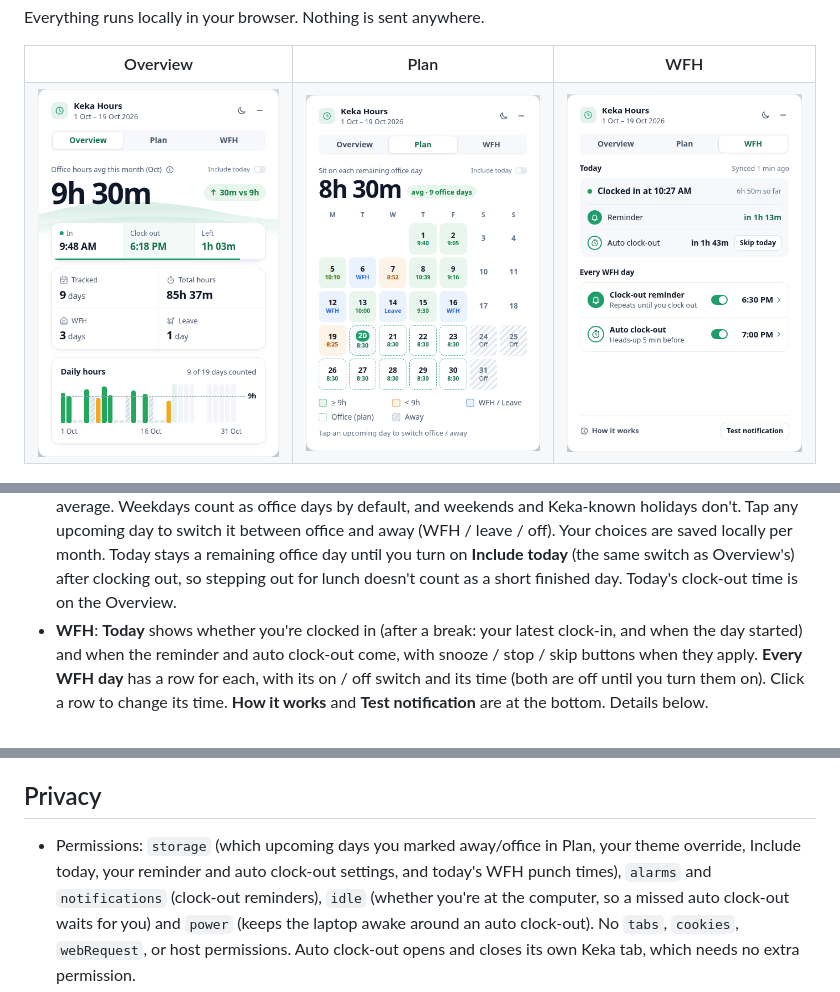
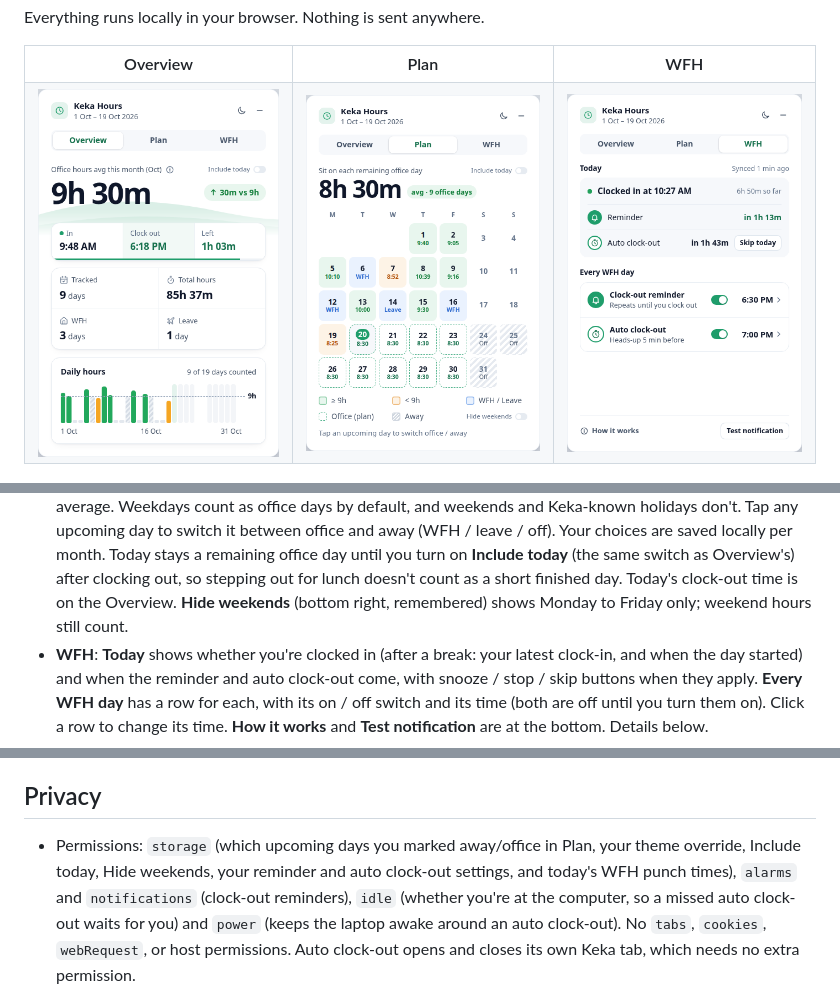
Before and after one commit to renjithroy/keka-hours, a Markdown page: README.md, 3 parts joined by grey strips. Rendered like a GitHub page; pictures changed too: docs/plan.png.

```diff
--- a/README.md
+++ b/README.md
@@ -65,7 +65,8 @@ can't be read, the card follows your OS setting.
   (WFH / leave / off). Your choices are saved locally per month. Today stays a remaining office
   day until you turn on **Include today** (the same switch as Overview's) after clocking out, so
   stepping out for lunch doesn't count as a short finished day. Today's clock-out time is on the
-  Overview.
+  Overview. **Hide weekends** (bottom right, remembered) shows Monday to Friday only; weekend hours
+  still count.
 - **WFH**: **Today** shows whether you're clocked in (after a break: your latest clock-in, and when
   the day started) and when the reminder and auto clock-out come, with snooze / stop / skip buttons
   when they apply. **Every WFH day** has a row for each,
@@ -190,7 +191,7 @@ only as accurate as the calendar, so mark WFH / leave days.
 ## Privacy
 
 - Permissions: `storage` (which upcoming days you marked away/office in Plan, your theme override,
-  Include today, your reminder and auto clock-out settings, and today's WFH punch times), `alarms`
+  Include today, Hide weekends, your reminder and auto clock-out settings, and today's WFH punch times), `alarms`
   and `notifications` (clock-out reminders), `idle` (whether you're at the computer, so a missed
   auto clock-out waits for you) and `power` (keeps the laptop awake around an auto clock-out). No
   `tabs`, `cookies`, `webRequest`, or host permissions. Auto clock-out opens and closes its own Keka
```
Also changed, not shown: 3 other files.
